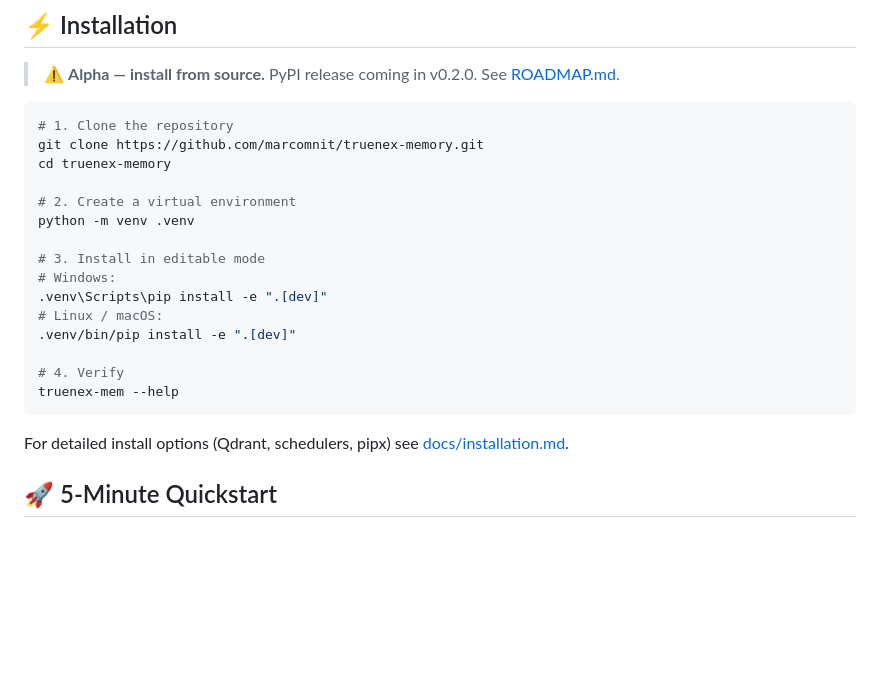
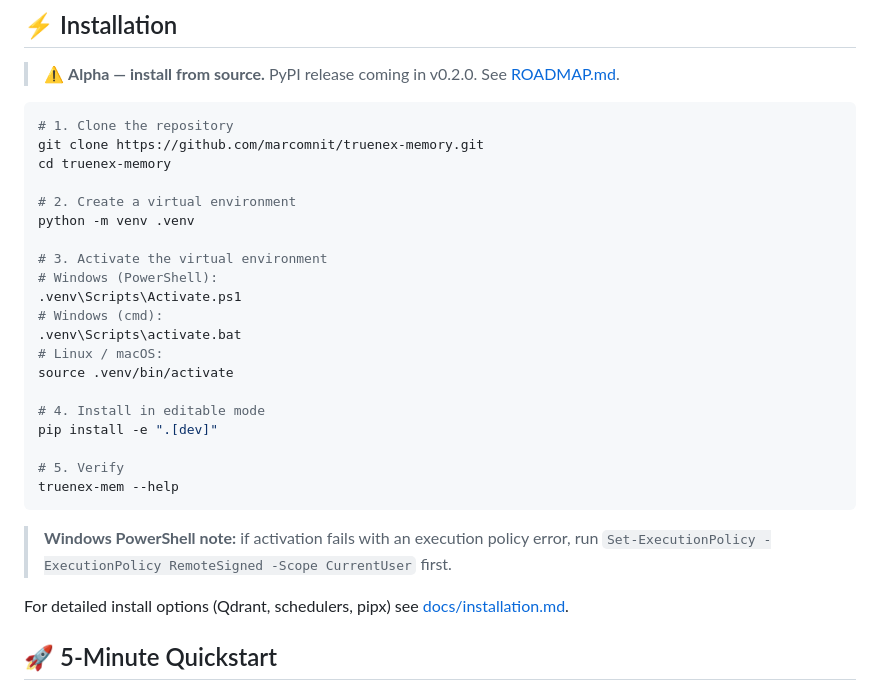
Before and after one commit to marcomnit/truenex-memory, a Markdown page: README.md, the part around the change. Drawn GitHub-style; blank space fills up the shorter version.

Commit message:
docs: add venv activation step for Windows PowerShell

````diff
--- a/README.md
+++ b/README.md
@@ -86,15 +86,22 @@ cd truenex-memory
 # 2. Create a virtual environment
 python -m venv .venv
 
-# 3. Install in editable mode
-# Windows:
-.venv\Scripts\pip install -e ".[dev]"
+# 3. Activate the virtual environment
+# Windows (PowerShell):
+.venv\Scripts\Activate.ps1
+# Windows (cmd):
+.venv\Scripts\activate.bat
 # Linux / macOS:
-.venv/bin/pip install -e ".[dev]"
+source .venv/bin/activate
 
-# 4. Verify
+# 4. Install in editable mode
+pip install -e ".[dev]"
+
+# 5. Verify
 truenex-mem --help
 ```
+
+> **Windows PowerShell note:** if activation fails with an execution policy error, run `Set-ExecutionPolicy -ExecutionPolicy RemoteSigned -Scope CurrentUser` first.
 
 For detailed install options (Qdrant, schedulers, pipx) see [docs/installation.md](docs/installation.md).
 
````
